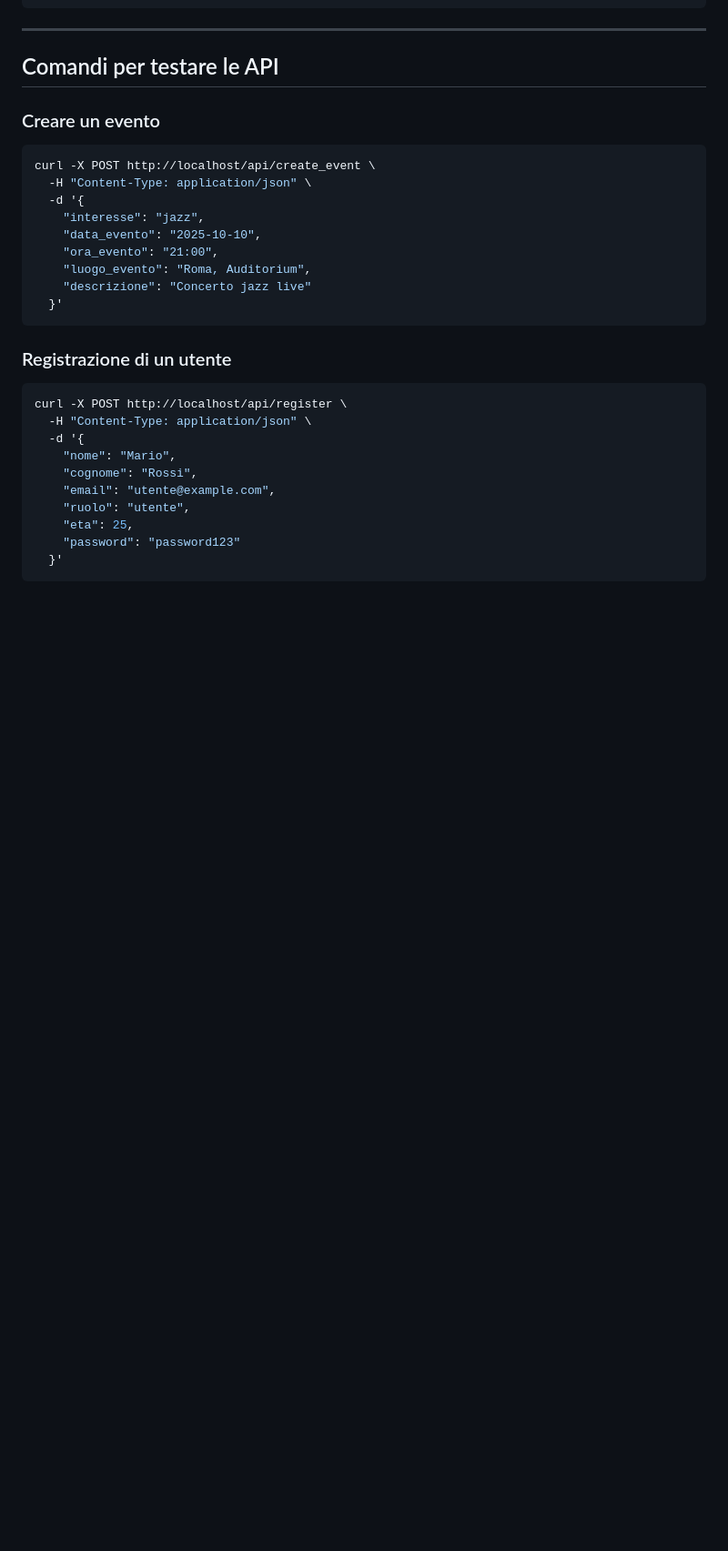
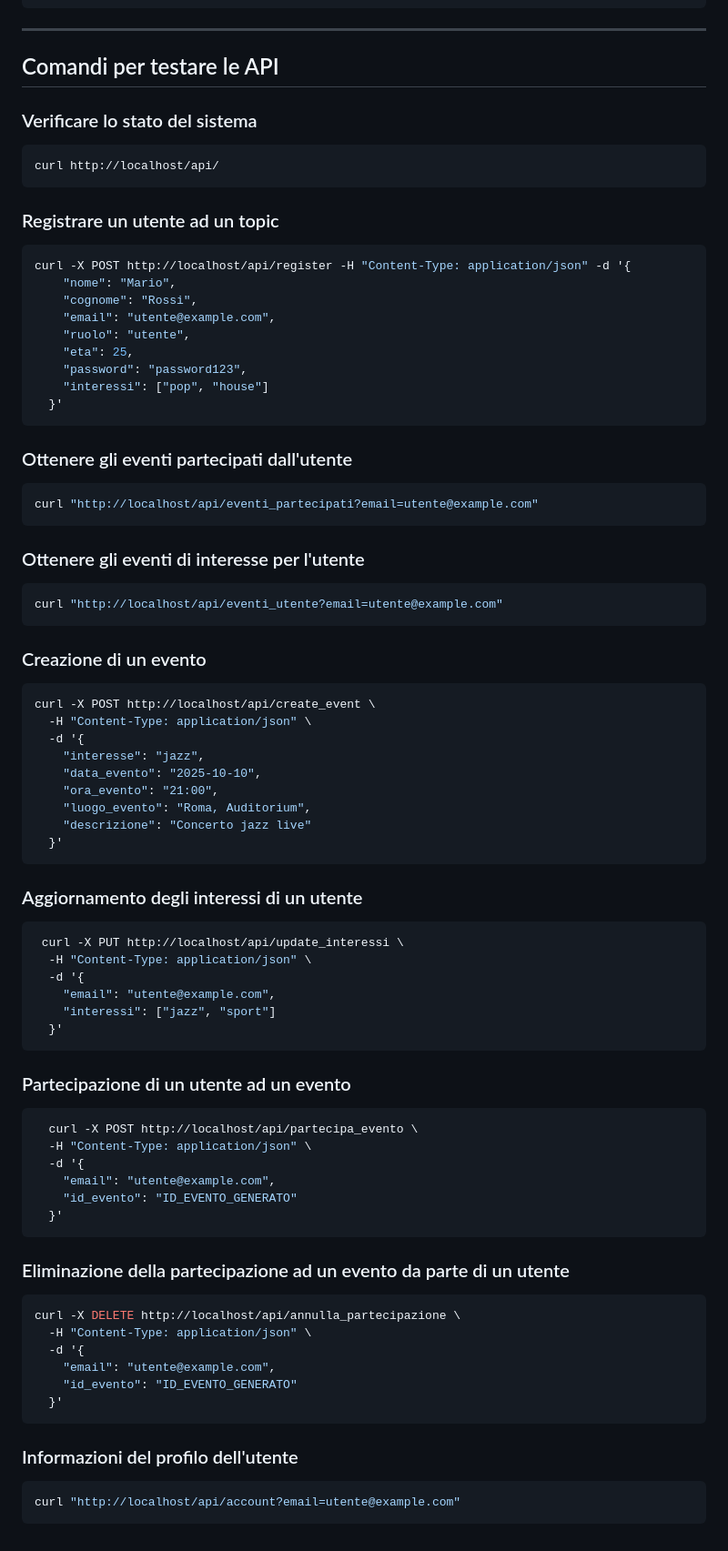
Before and after one commit to Alessiaaleale/Architetture-dei-sistemi-distribuiti, a Markdown page: README.md, the part around the change. Shown: that part at 91% size. Drawn GitHub-style; blank space fills up the shorter version.

````diff
--- a/README.md
+++ b/README.md
@@ -122,7 +122,35 @@ docker logs -f dispatcher
 
 ## Comandi per testare le API
 
-### Creare un evento
+### Verificare lo stato del sistema
+```bash
+curl http://localhost/api/
+```
+
+### Registrare un utente ad un topic
+```bash
+curl -X POST http://localhost/api/register -H "Content-Type: application/json" -d '{
+    "nome": "Mario",
+    "cognome": "Rossi",
+    "email": "utente@example.com",
+    "ruolo": "utente",
+    "eta": 25,
+    "password": "password123",
+    "interessi": ["pop", "house"]
+  }'
+```
+
+### Ottenere gli eventi partecipati dall'utente
+```bash
+curl "http://localhost/api/eventi_partecipati?email=utente@example.com"
+```
+
+### Ottenere gli eventi di interesse per l'utente
+```bash
+curl "http://localhost/api/eventi_utente?email=utente@example.com"
+```
+
+### Creazione di un evento
 ```bash
 curl -X POST http://localhost/api/create_event \
   -H "Content-Type: application/json" \
@@ -135,16 +163,37 @@ curl -X POST http://localhost/api/create_event \
   }'
 ```
 
-### Registrazione di un utente
+### Aggiornamento degli interessi di un utente
 ```bash
-curl -X POST http://localhost/api/register \
+ curl -X PUT http://localhost/api/update_interessi \
   -H "Content-Type: application/json" \
   -d '{
-    "nome": "Mario",
-    "cognome": "Rossi",
     "email": "utente@example.com",
-    "ruolo": "utente",
-    "eta": 25,
-    "password": "password123"
+    "interessi": ["jazz", "sport"]
   }'
 ```
+
+### Partecipazione di un utente ad un evento
+```bash
+  curl -X POST http://localhost/api/partecipa_evento \
+  -H "Content-Type: application/json" \
+  -d '{
+    "email": "utente@example.com",
+    "id_evento": "ID_EVENTO_GENERATO"
+  }'
+```
+
+### Eliminazione della partecipazione ad un evento da parte di un utente
+```bash
+curl -X DELETE http://localhost/api/annulla_partecipazione \
+  -H "Content-Type: application/json" \
+  -d '{
+    "email": "utente@example.com",
+    "id_evento": "ID_EVENTO_GENERATO"
+  }'
+```
+
+### Informazioni del profilo dell'utente
+```bash
+curl "http://localhost/api/account?email=utente@example.com"
+```
````
